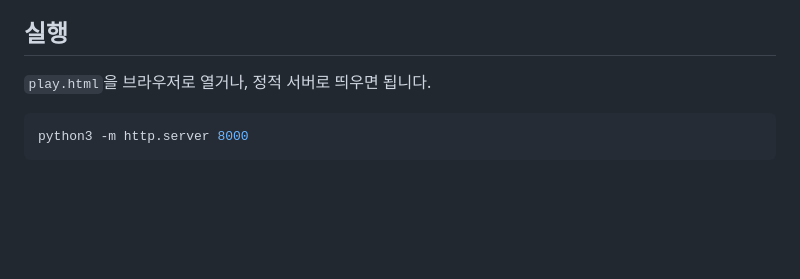
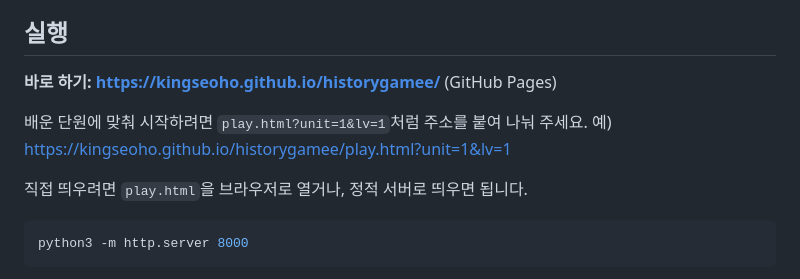
Before and after one commit to KINGSEOHO/historygamee, a Markdown page: README.md, the part around the change. Drawn GitHub-style; blank space fills up the shorter version.

Commit message:
Link the GitHub Pages address in the README
Co-Authored-By: Claude Opus 5.5 <noreply@anthropic.com>
Claude-Session: https://claude.ai/code/session_01CGtggzEjQ5birYnX5exdq4

````diff
--- a/README.md
+++ b/README.md
@@ -6,7 +6,11 @@
 
 ## 실행
 
-`play.html`을 브라우저로 열거나, 정적 서버로 띄우면 됩니다.
+**바로 하기: <https://kingseoho.github.io/historygamee/>** (GitHub Pages)
+
+배운 단원에 맞춰 시작하려면 `play.html?unit=1&lv=1`처럼 주소를 붙여 나눠 주세요. 예) <https://kingseoho.github.io/historygamee/play.html?unit=1&lv=1>
+
+직접 띄우려면 `play.html`을 브라우저로 열거나, 정적 서버로 띄우면 됩니다.
 
 ```bash
 python3 -m http.server 8000
````
